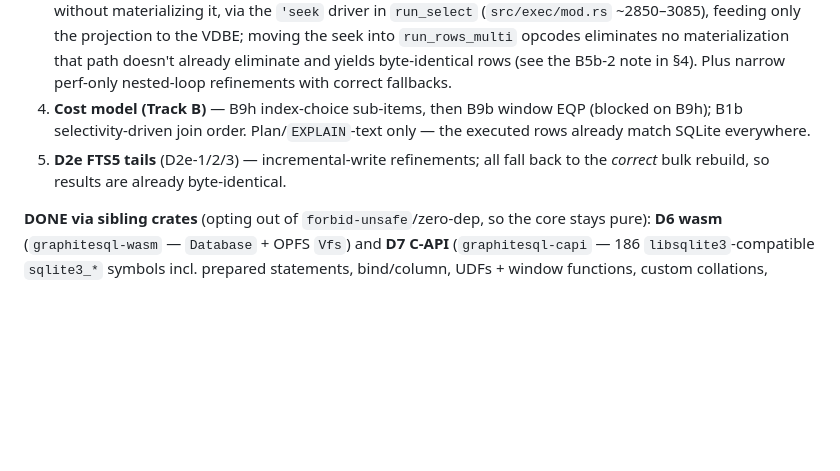
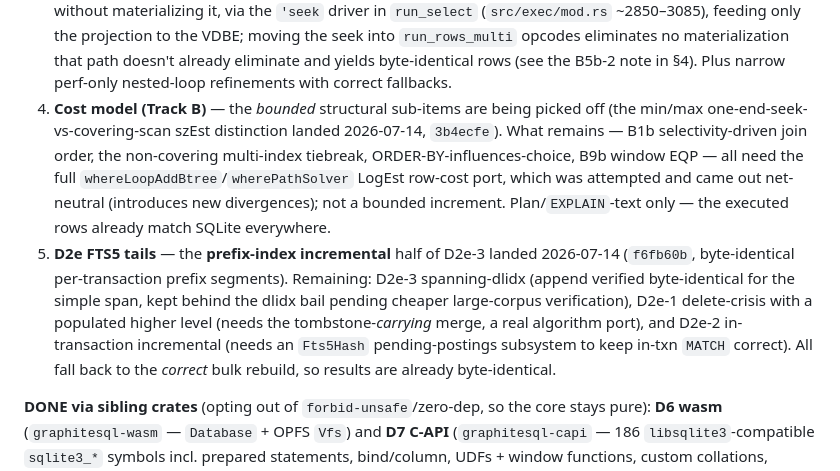
Before and after one commit to KarpelesLab/graphitesql, a Markdown page: ROADMAP.md, the part around the change. Drawn GitHub-style; blank space fills up the shorter version.

Commit message:
docs: update roadmap summary for the D2e-3 prefix and B9h min/max wins
Reflect the two 2026-07-14 completions in the §7 next-order summary: the
FTS5 prefix-index incremental half of D2e-3 (f6fb60b) and the min/max
one-end-seek-vs-covering-scan cost distinction (3b4ecfe). Restate the
genuinely-remaining tails — D2e-1 tombstone-carrying crisis merge, D2e-2
Fts5Hash in-transaction, spanning-dlidx, and the deep whereLoopAddBtree
join-order/multi-index cost port — as the large, unbounded items they are.

Co-Authored-By: Claude Opus 4.8 (1M context) <noreply@anthropic.com>

```diff
--- a/ROADMAP.md
+++ b/ROADMAP.md
@@ -1066,11 +1066,22 @@ independently shippable. Recommended next order:
    that path doesn't already eliminate and yields byte-identical rows (see the
    B5b-2 note in §4). Plus narrow perf-only nested-loop refinements with correct
    fallbacks.
-4. **Cost model (Track B)** — B9h index-choice sub-items, then B9b window EQP
-   (blocked on B9h); B1b selectivity-driven join order. Plan/`EXPLAIN`-text only —
-   the executed rows already match SQLite everywhere.
-5. **D2e FTS5 tails** (D2e-1/2/3) — incremental-write refinements; all fall back to
-   the *correct* bulk rebuild, so results are already byte-identical.
+4. **Cost model (Track B)** — the *bounded* structural sub-items are being picked
+   off (the min/max one-end-seek-vs-covering-scan szEst distinction landed
+   2026-07-14, `3b4ecfe`). What remains — B1b selectivity-driven join order, the
+   non-covering multi-index tiebreak, ORDER-BY-influences-choice, B9b window EQP —
+   all need the full `whereLoopAddBtree`/`wherePathSolver` LogEst row-cost port,
+   which was attempted and came out net-neutral (introduces new divergences); not a
+   bounded increment. Plan/`EXPLAIN`-text only — the executed rows already match
+   SQLite everywhere.
+5. **D2e FTS5 tails** — the **prefix-index incremental** half of D2e-3 landed
+   2026-07-14 (`f6fb60b`, byte-identical per-transaction prefix segments). Remaining:
+   D2e-3 spanning-dlidx (append verified byte-identical for the simple span, kept
+   behind the dlidx bail pending cheaper large-corpus verification), D2e-1
+   delete-crisis with a populated higher level (needs the tombstone-*carrying* merge,
+   a real algorithm port), and D2e-2 in-transaction incremental (needs an `Fts5Hash`
+   pending-postings subsystem to keep in-txn `MATCH` correct). All fall back to the
+   *correct* bulk rebuild, so results are already byte-identical.
 
 **DONE via sibling crates** (opting out of `forbid-unsafe`/zero-dep, so the core
 stays pure): **D6 wasm** (`graphitesql-wasm` — `Database` + OPFS `Vfs`) and **D7
```
